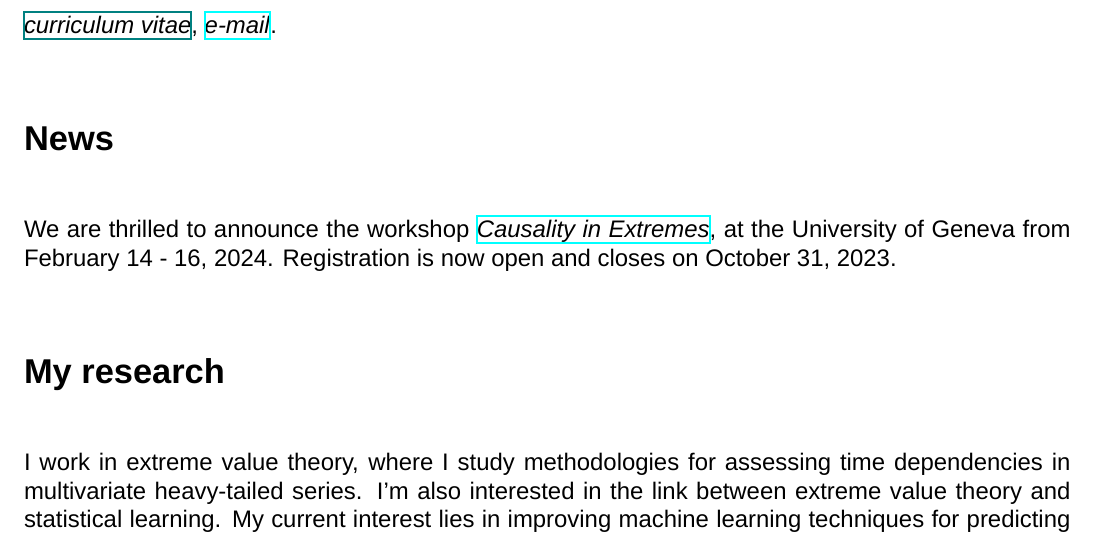
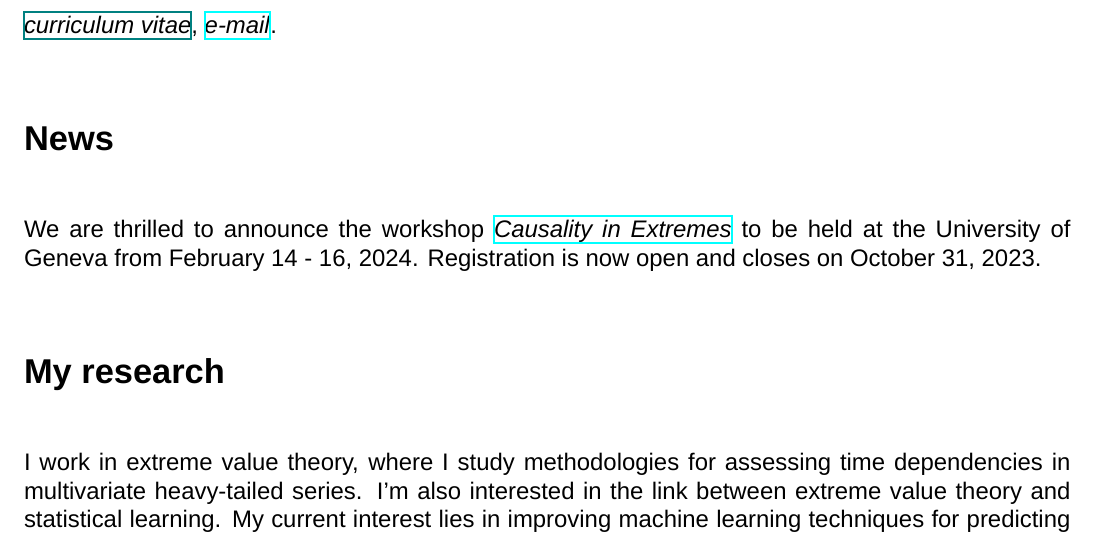
Before and after one commit to GBuritica/GBuritica.github.io, a LaTeX book (_pages/about.tex): part of the page, cut so that both start at the same text. Compiled offline with XeLaTeX; a missing font is replaced by an installed copy or a similar font.

Commit message:
Update about.tex

```diff
--- a/_pages/about.tex
+++ b/_pages/about.tex
@@ -29,7 +29,7 @@ I am a postdoctoral researcher at the \href{https://www.unige.ch/gsem/fr/recherc
 
 \section*{News}
 
-We are thrilled to announce the workshop \href{https://sites.google.com/view/causality-extremes}{\emph{Causality in Extremes}}, at the University of Geneva from February 14 - 16, 2024.
+We are thrilled to announce the workshop \href{https://sites.google.com/view/causality-extremes}{\emph{Causality in Extremes}} to be held at the University of Geneva from February 14 - 16, 2024.
 Registration is now open and closes on October 31, 2023.
 
 \section*{My research}
```
